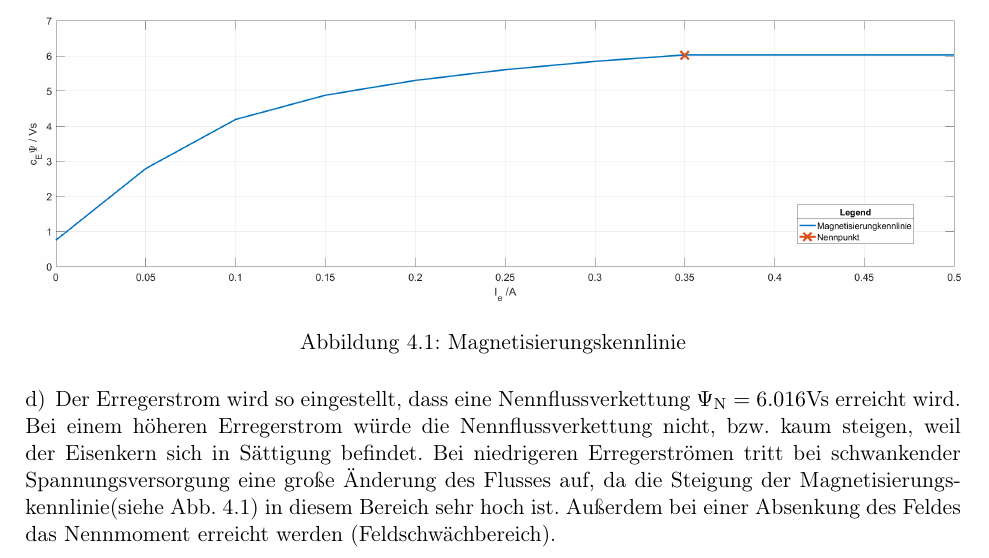
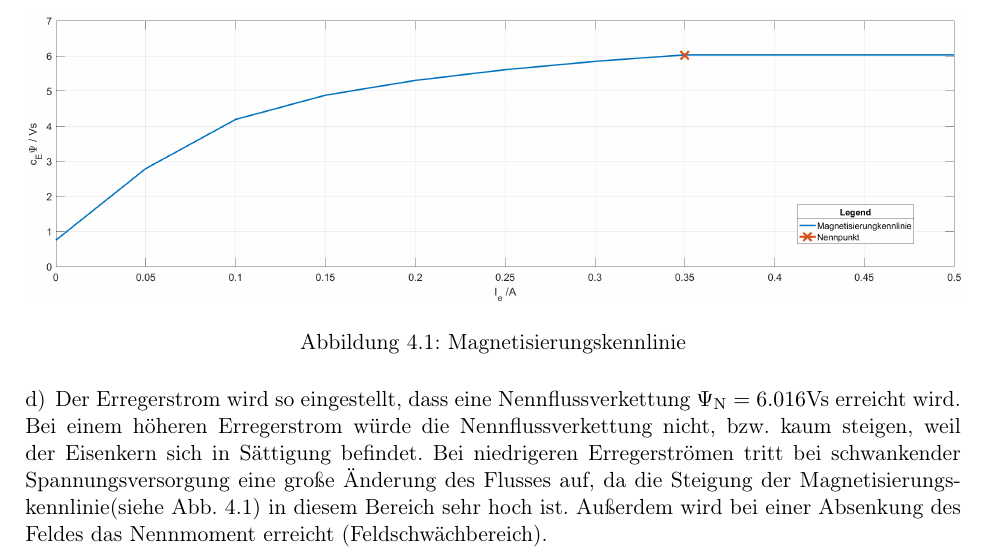
Before and after one commit to Uch21/ElektrischeAntriebePraktProtokoll, a LaTeX document (Versuch_2_Gleichstrommaschine/Protokoll_Labor_Elektrische_Antriebstechnik.tex, which reads Versuch_2_Gleichstrommaschine/aufgabe4.tex): part of page 6 of 7, cut so that both start at the same text. Compiled offline with pdfLaTeX.

Commit message:
4d) nur den Satzbau man muss noch seine Frage erklären

```diff
--- a/Versuch_2_Gleichstrommaschine/aufgabe4.tex
+++ b/Versuch_2_Gleichstrommaschine/aufgabe4.tex
@@ -22,6 +22,6 @@ In Abb. \ref{fig:magnet} ist die gemessene Magnetisierungskennlinie dargestellt.
 %
 \section{}\label{sec:aufg4_d}
 %
-Der Erregerstrom wird so eingestellt, dass eine Nennflussverkettung $\Psi_\text{N} = 6.016$Vs erreicht wird. Bei einem höheren Erregerstrom würde die Nennflussverkettung nicht, bzw. kaum steigen, weil der Eisenkern sich in Sättigung befindet. Bei niedrigeren Erregerströmen tritt bei schwankender Spannungsversorgung eine große Änderung des Flusses auf, da die Steigung der Magnetisierungskennlinie(siehe Abb. \ref{fig:magnet}) in diesem Bereich sehr hoch ist. Außerdem bei einer Absenkung des Feldes das Nennmoment erreicht werden (Feldschwächbereich).
+Der Erregerstrom wird so eingestellt, dass eine Nennflussverkettung $\Psi_\text{N} = 6.016$Vs erreicht wird. Bei einem höheren Erregerstrom würde die Nennflussverkettung nicht, bzw. kaum steigen, weil der Eisenkern sich in Sättigung befindet. Bei niedrigeren Erregerströmen tritt bei schwankender Spannungsversorgung eine große Änderung des Flusses auf, da die Steigung der Magnetisierungskennlinie(siehe Abb. \ref{fig:magnet}) in diesem Bereich sehr hoch ist. Außerdem wird bei einer Absenkung des Feldes das Nennmoment erreicht (Feldschwächbereich).
 %
 \clearpage
```
Also changed, not shown: Versuch_2_Gleichstrommaschine/Protokoll_Labor_Elektrische_Antriebstechnik.pdf.
